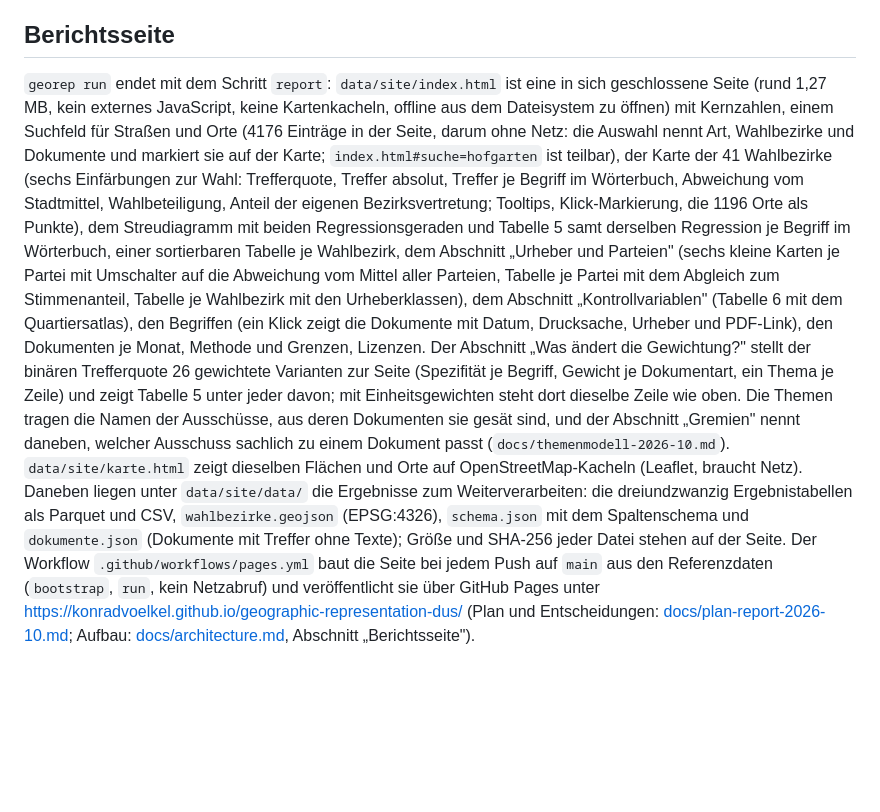
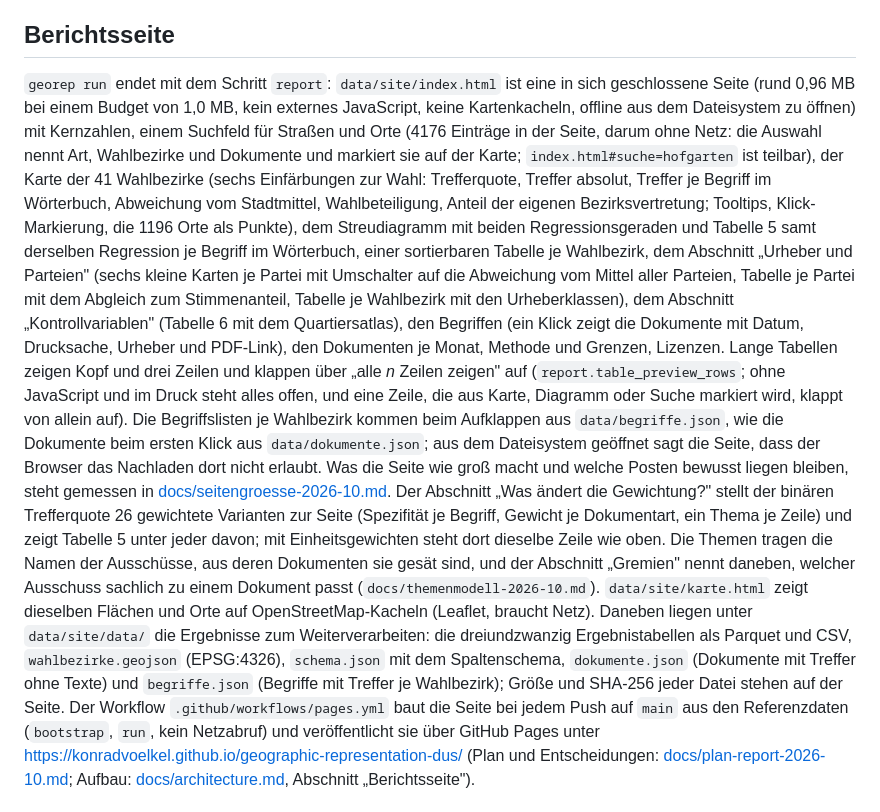
Before and after one commit to konradvoelkel/geographic-representation-dus, a Markdown page: README.md, the part around the change. GitHub-like rendering; blank space fills up the shorter version.

Commit message:
README auf die kompakte Seite nachziehen
Der Abschnitt Berichtsseite nannte 1,27 MB und zaehlte die Dateien
unter site/data/ ohne begriffe.json. Jetzt stehen dort 0,96 MB bei
einem Budget von 1,0 MB, die Vorschau langer Tabellen mit ihren drei
Eigenschaften (ohne JavaScript und im Druck alles offen, eine
markierte Zeile klappt von allein auf), die nachgeladenen
Begriffslisten und der Verweis auf die Messung.

Co-Authored-By: Claude Fable 5.1 <noreply@anthropic.com>

```diff
--- a/README.md
+++ b/README.md
@@ -40,7 +40,8 @@ und `cache_root` in eine `settings.local.toml` (siehe Konfiguration).
 ## Berichtsseite
 
 `georep run` endet mit dem Schritt `report`: `data/site/index.html` ist eine in sich geschlossene Seite (rund
-1,27 MB, kein externes JavaScript, keine Kartenkacheln, offline aus dem Dateisystem zu öffnen) mit Kernzahlen,
+0,96 MB bei einem Budget von 1,0 MB, kein externes JavaScript, keine Kartenkacheln, offline aus dem
+Dateisystem zu öffnen) mit Kernzahlen,
 einem Suchfeld für Straßen und Orte (4176 Einträge in der Seite, darum ohne Netz: die Auswahl nennt Art,
 Wahlbezirke und Dokumente und markiert sie auf der Karte; `index.html#suche=hofgarten` ist teilbar),
 der Karte der 41 Wahlbezirke (sechs Einfärbungen zur Wahl: Trefferquote, Treffer absolut, Treffer je Begriff
@@ -53,14 +54,21 @@ Abweichung vom Mittel aller Parteien, Tabelle je Partei mit dem Abgleich zum Sti
 Wahlbezirk mit den Urheberklassen), dem Abschnitt „Kontrollvariablen" (Tabelle 6 mit dem Quartiersatlas),
 den Begriffen (ein Klick zeigt die Dokumente mit Datum, Drucksache, Urheber und PDF-Link), den
 Dokumenten je Monat, Methode und
-Grenzen, Lizenzen. Der Abschnitt „Was ändert die Gewichtung?" stellt der binären Trefferquote 26 gewichtete
+Grenzen, Lizenzen. Lange Tabellen zeigen Kopf und drei Zeilen und klappen über „alle *n* Zeilen zeigen"
+auf (`report.table_preview_rows`; ohne JavaScript und im Druck steht alles offen, und eine Zeile, die
+aus Karte, Diagramm oder Suche markiert wird, klappt von allein auf). Die Begriffslisten je Wahlbezirk
+kommen beim Aufklappen aus `data/begriffe.json`, wie die Dokumente beim ersten Klick aus
+`data/dokumente.json`; aus dem Dateisystem geöffnet sagt die Seite, dass der Browser das Nachladen
+dort nicht erlaubt. Was die Seite wie groß macht und welche Posten bewusst liegen bleiben, steht
+gemessen in [docs/seitengroesse-2026-10.md](docs/seitengroesse-2026-10.md). Der Abschnitt „Was ändert die Gewichtung?" stellt der binären Trefferquote 26 gewichtete
 Varianten zur Seite (Spezifität je Begriff, Gewicht je Dokumentart, ein Thema je Zeile) und zeigt Tabelle 5
 unter jeder davon; mit Einheitsgewichten steht dort dieselbe Zeile wie oben. Die Themen tragen die Namen
 der Ausschüsse, aus deren Dokumenten sie gesät sind, und der Abschnitt „Gremien" nennt daneben, welcher
 Ausschuss sachlich zu einem Dokument passt (`docs/themenmodell-2026-10.md`). `data/site/karte.html` zeigt dieselben Flächen und Orte auf OpenStreetMap-Kacheln (Leaflet,
 braucht Netz). Daneben liegen unter `data/site/data/` die Ergebnisse zum Weiterverarbeiten: die
-dreiundzwanzig Ergebnistabellen als Parquet und CSV, `wahlbezirke.geojson` (EPSG:4326), `schema.json` mit dem Spaltenschema
-und `dokumente.json` (Dokumente mit Treffer ohne Texte); Größe und SHA-256 jeder Datei stehen auf der Seite. Der Workflow
+dreiundzwanzig Ergebnistabellen als Parquet und CSV, `wahlbezirke.geojson` (EPSG:4326), `schema.json` mit dem Spaltenschema,
+`dokumente.json` (Dokumente mit Treffer ohne Texte) und `begriffe.json` (Begriffe mit Treffer je
+Wahlbezirk); Größe und SHA-256 jeder Datei stehen auf der Seite. Der Workflow
 `.github/workflows/pages.yml` baut die Seite bei jedem Push auf `main` aus den Referenzdaten (`bootstrap`, `run`,
 kein Netzabruf) und veröffentlicht sie über GitHub Pages unter
 <https://konradvoelkel.github.io/geographic-representation-dus/> (Plan und Entscheidungen:
```
